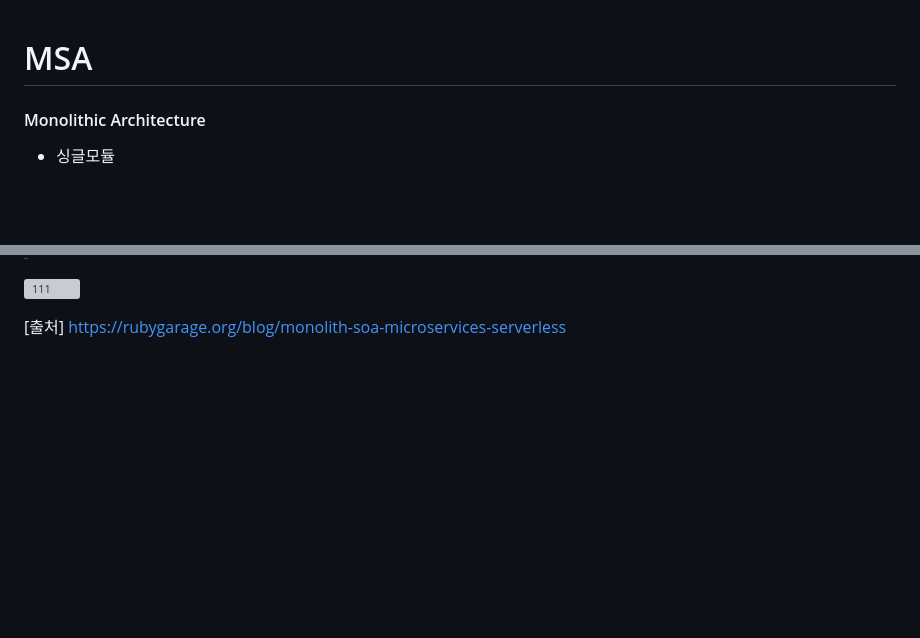
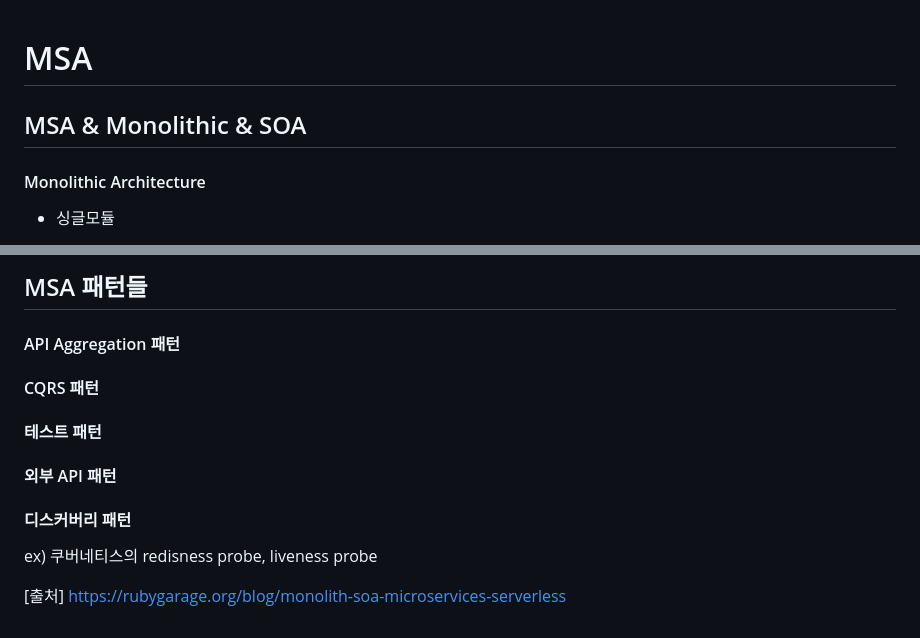
Before and after one commit to ydj515/record-study, a Markdown page: MSA/README.md, 2 parts joined by grey strips. Rendered like a GitHub page; blank space fills up the shorter version; grey boxes are pictures that could not be loaded.

Commit message:
update MSA README.md

```diff
--- a/MSA/README.md
+++ b/MSA/README.md
@@ -1,5 +1,6 @@
 # MSA
 
+## MSA & Monolithic & SOA
 #### Monolithic Architecture
 - 싱글모듈
 > 모든 소스가 단일 모듈 내에 존재
@@ -71,8 +73,19 @@ saga(보상 트랜잭션)
 
 
+## MSA 패턴들
 
+#### API Aggregation 패턴
 
-![111](https://github.com/ydj515/record-study/assets/32935365/a543df58-78bd-492a-9098-642de33e6812)
+#### CQRS 패턴
+
+#### 테스트 패턴
+
+#### 외부 API 패턴
+
+#### 디스커버리 패턴
+
+ex) 쿠버네티스의 redisness probe, liveness probe
+
 
 
 
```
Also changed, not shown: other parts of MSA/README.md (+1 -0 lines).
